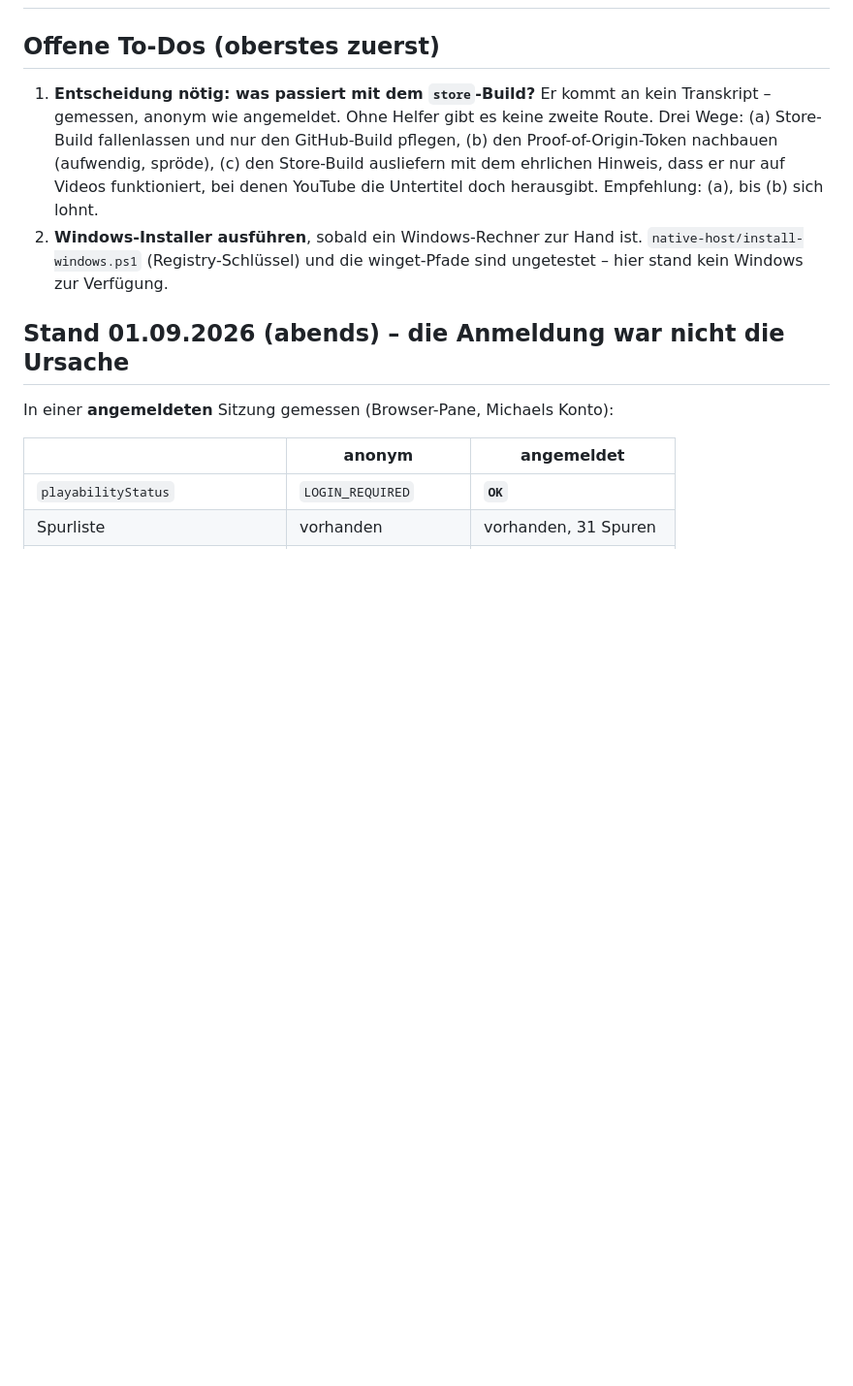
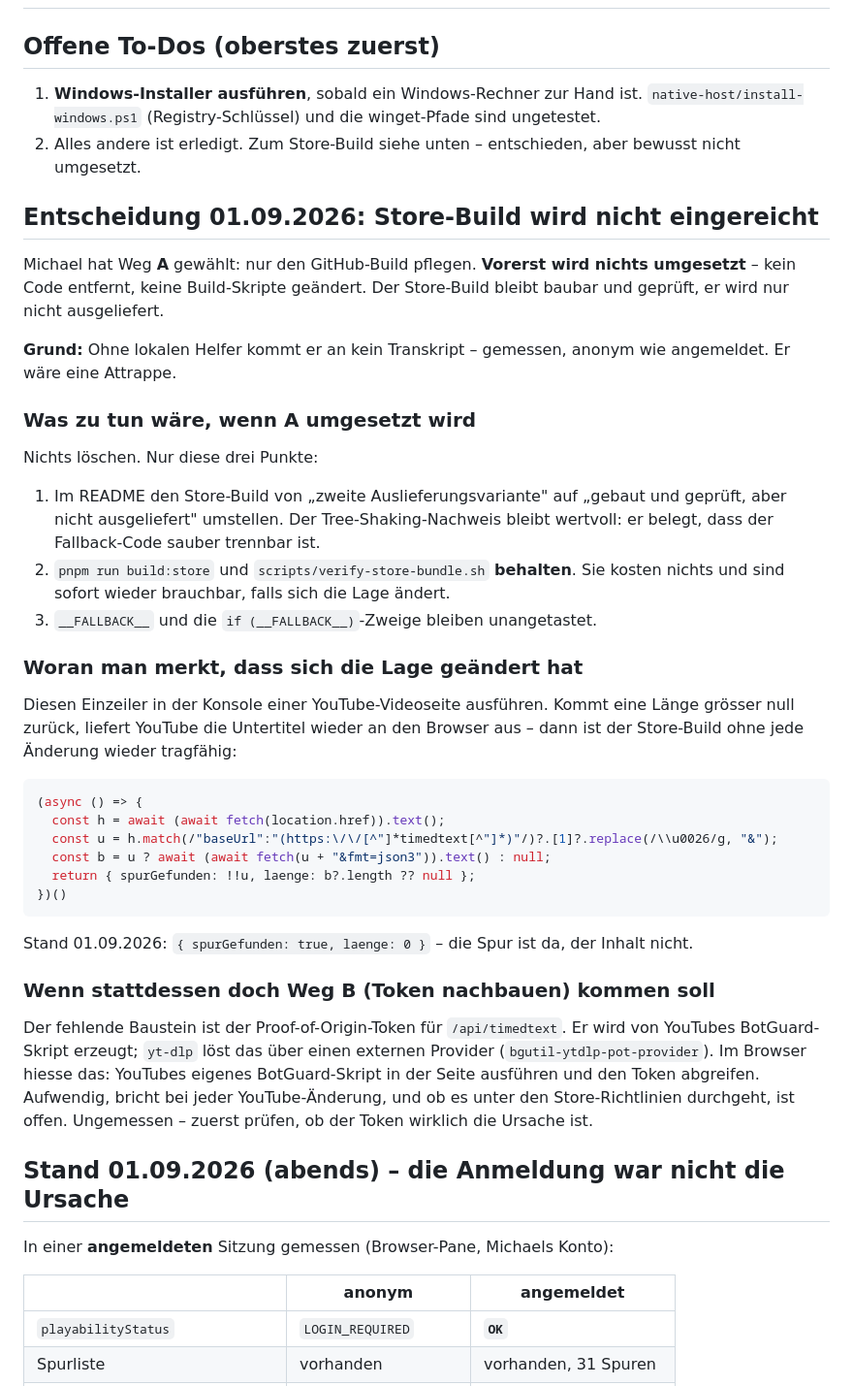
Before and after one commit to mandrael/chrome-youtube-summary-chat, a Markdown page: status.md, the part around the change. Shown at 97% size. Drawn GitHub-style; blank space fills up the shorter version.

````diff
--- a/status.md
+++ b/status.md
@@ -2,15 +2,57 @@
 
 ## Offene To-Dos (oberstes zuerst)
 
-1. **Entscheidung nötig: was passiert mit dem `store`-Build?** Er kommt an kein
-   Transkript – gemessen, anonym wie angemeldet. Ohne Helfer gibt es keine zweite Route.
-   Drei Wege: (a) Store-Build fallenlassen und nur den GitHub-Build pflegen,
-   (b) den Proof-of-Origin-Token nachbauen (aufwendig, spröde), (c) den Store-Build
-   ausliefern mit dem ehrlichen Hinweis, dass er nur auf Videos funktioniert, bei denen
-   YouTube die Untertitel doch herausgibt. Empfehlung: (a), bis (b) sich lohnt.
-2. **Windows-Installer ausführen**, sobald ein Windows-Rechner zur Hand ist.
+1. **Windows-Installer ausführen**, sobald ein Windows-Rechner zur Hand ist.
    `native-host/install-windows.ps1` (Registry-Schlüssel) und die winget-Pfade sind
-   ungetestet – hier stand kein Windows zur Verfügung.
+   ungetestet.
+2. Alles andere ist erledigt. Zum Store-Build siehe unten – entschieden, aber bewusst
+   nicht umgesetzt.
+
+## Entscheidung 01.09.2026: Store-Build wird nicht eingereicht
+
+Michael hat Weg **A** gewählt: nur den GitHub-Build pflegen. **Vorerst wird nichts
+umgesetzt** – kein Code entfernt, keine Build-Skripte geändert. Der Store-Build bleibt
+baubar und geprüft, er wird nur nicht ausgeliefert.
+
+**Grund:** Ohne lokalen Helfer kommt er an kein Transkript – gemessen, anonym wie
+angemeldet. Er wäre eine Attrappe.
+
+### Was zu tun wäre, wenn A umgesetzt wird
+
+Nichts löschen. Nur diese drei Punkte:
+
+1. Im README den Store-Build von „zweite Auslieferungsvariante" auf „gebaut und geprüft,
+   aber nicht ausgeliefert" umstellen. Der Tree-Shaking-Nachweis bleibt wertvoll: er
+   belegt, dass der Fallback-Code sauber trennbar ist.
+2. `pnpm run build:store` und `scripts/verify-store-bundle.sh` **behalten**. Sie kosten
+   nichts und sind sofort wieder brauchbar, falls sich die Lage ändert.
+3. `__FALLBACK__` und die `if (__FALLBACK__)`-Zweige bleiben unangetastet.
+
+### Woran man merkt, dass sich die Lage geändert hat
+
+Diesen Einzeiler in der Konsole einer YouTube-Videoseite ausführen. Kommt eine Länge
+grösser null zurück, liefert YouTube die Untertitel wieder an den Browser aus – dann ist
+der Store-Build ohne jede Änderung wieder tragfähig:
+
+```js
+(async () => {
+  const h = await (await fetch(location.href)).text();
+  const u = h.match(/"baseUrl":"(https:\/\/[^"]*timedtext[^"]*)"/)?.[1]?.replace(/\\u0026/g, "&");
+  const b = u ? await (await fetch(u + "&fmt=json3")).text() : null;
+  return { spurGefunden: !!u, laenge: b?.length ?? null };
+})()
+```
+
+Stand 01.09.2026: `{ spurGefunden: true, laenge: 0 }` – die Spur ist da, der Inhalt nicht.
+
+### Wenn stattdessen doch Weg B (Token nachbauen) kommen soll
+
+Der fehlende Baustein ist der Proof-of-Origin-Token für `/api/timedtext`. Er wird von
+YouTubes BotGuard-Skript erzeugt; `yt-dlp` löst das über einen externen Provider
+(`bgutil-ytdlp-pot-provider`). Im Browser hiesse das: YouTubes eigenes BotGuard-Skript in
+der Seite ausführen und den Token abgreifen. Aufwendig, bricht bei jeder YouTube-Änderung,
+und ob es unter den Store-Richtlinien durchgeht, ist offen. Ungemessen – zuerst prüfen,
+ob der Token wirklich die Ursache ist.
 
 ## Stand 01.09.2026 (abends) – die Anmeldung war nicht die Ursache
 
````
Also changed, not shown: README.md (+8 -2 lines).
